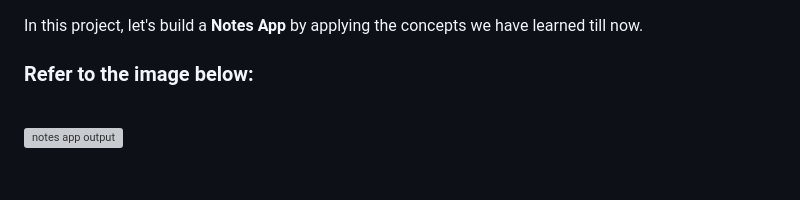
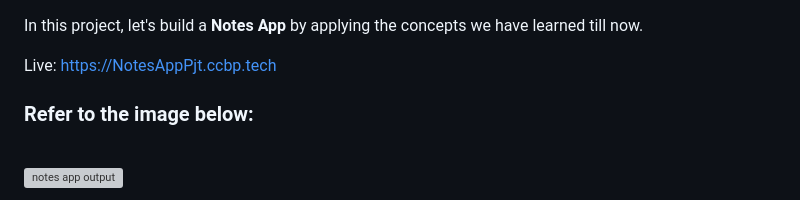
Before and after one commit to saipranav333444/full-stack-development, a Markdown page: frontend/notes-app/README.md, the part around the change. GitHub-like rendering; blank space fills up the shorter version; grey boxes are pictures that could not be loaded.

```diff
--- a/frontend/notes-app/README.md
+++ b/frontend/notes-app/README.md
@@ -1,4 +1,6 @@
 In this project, let's build a **Notes App** by applying the concepts we have learned till now.
+
+Live: https://NotesAppPjt.ccbp.tech
 
 ### Refer to the image below:
 
```
